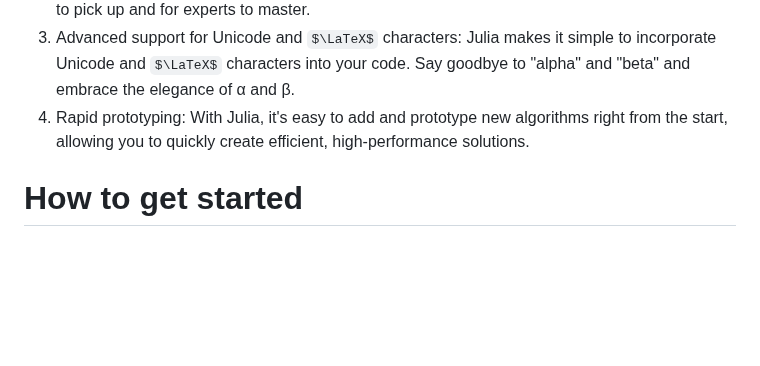
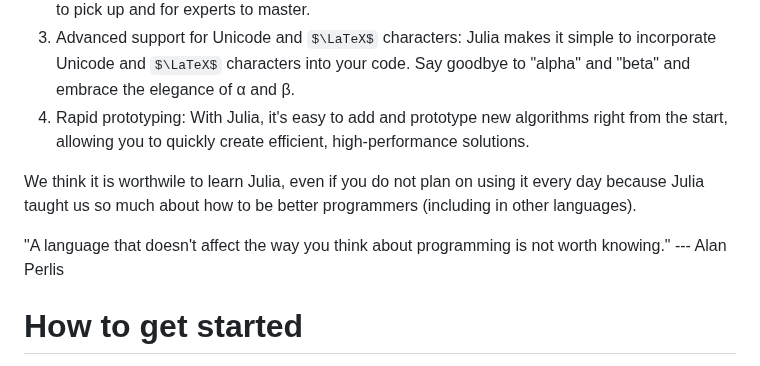
Before and after one commit to formal-methods-mpi/Workshop.jl, a Markdown page: docs/src/index.md, the part around the change. Rendered like a GitHub page; some formulas as TeX source; blank space fills up the shorter version.

Commit message:
include a cheesy motivational quote

```diff
--- a/docs/src/index.md
+++ b/docs/src/index.md
@@ -14,6 +14,10 @@ Julia is not only known for its ease of use, but also its incredible speed and f
 2. User-friendly syntax: Julia boasts a simple and intuitive syntax that makes it easy for beginners to pick up and for experts to master.
 3. Advanced support for Unicode and $\LaTeX$ characters: Julia makes it simple to incorporate Unicode and $\LaTeX$ characters into your code. Say goodbye to "alpha" and "beta" and embrace the elegance of α and β.
 4. Rapid prototyping: With Julia, it's easy to add and prototype new algorithms right from the start, allowing you to quickly create efficient, high-performance solutions.
+
+We think it is worthwile to learn Julia, even if you do not plan on using it every day because Julia taught us so much about how to be better programmers (including in other languages).
+
+"A language that doesn't affect the way you think about programming is not worth knowing." --- Alan Perlis
 
 # How to get started
 
```
